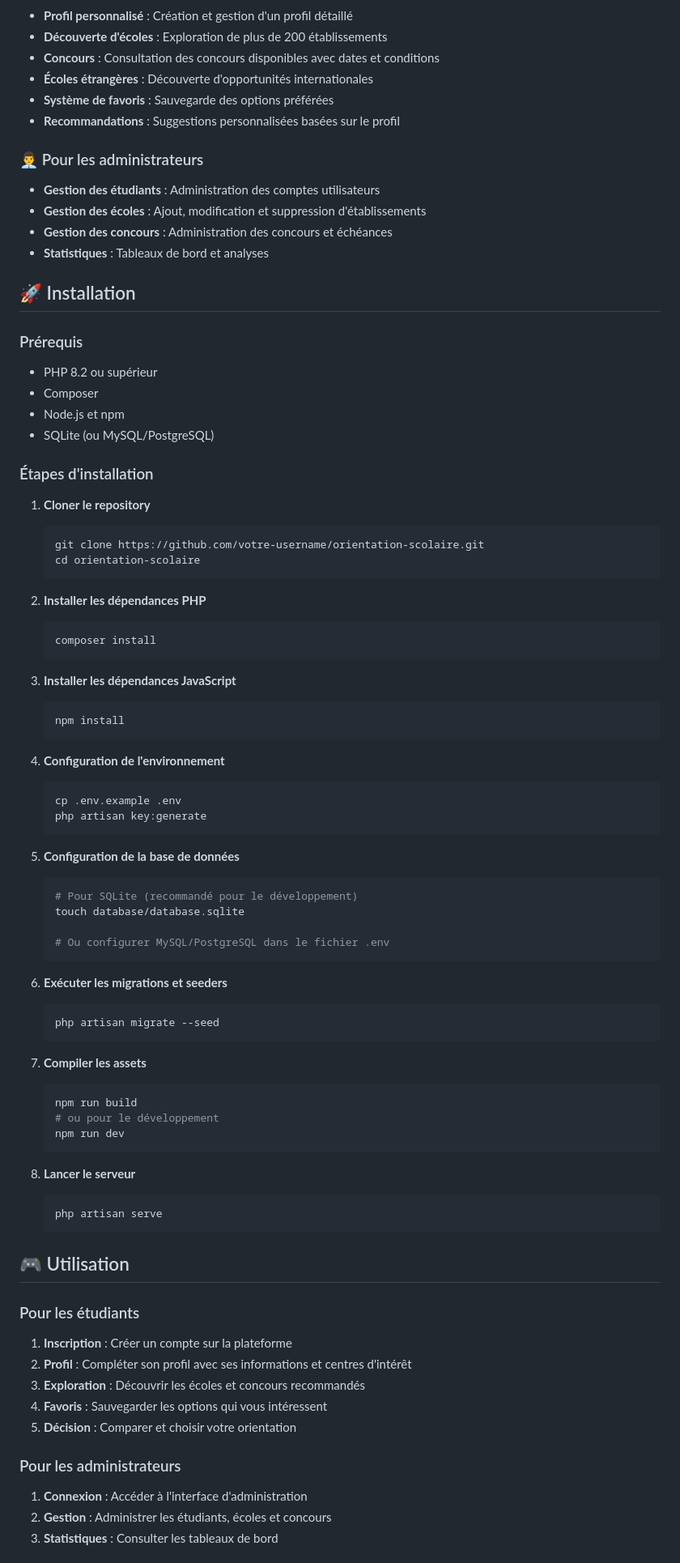
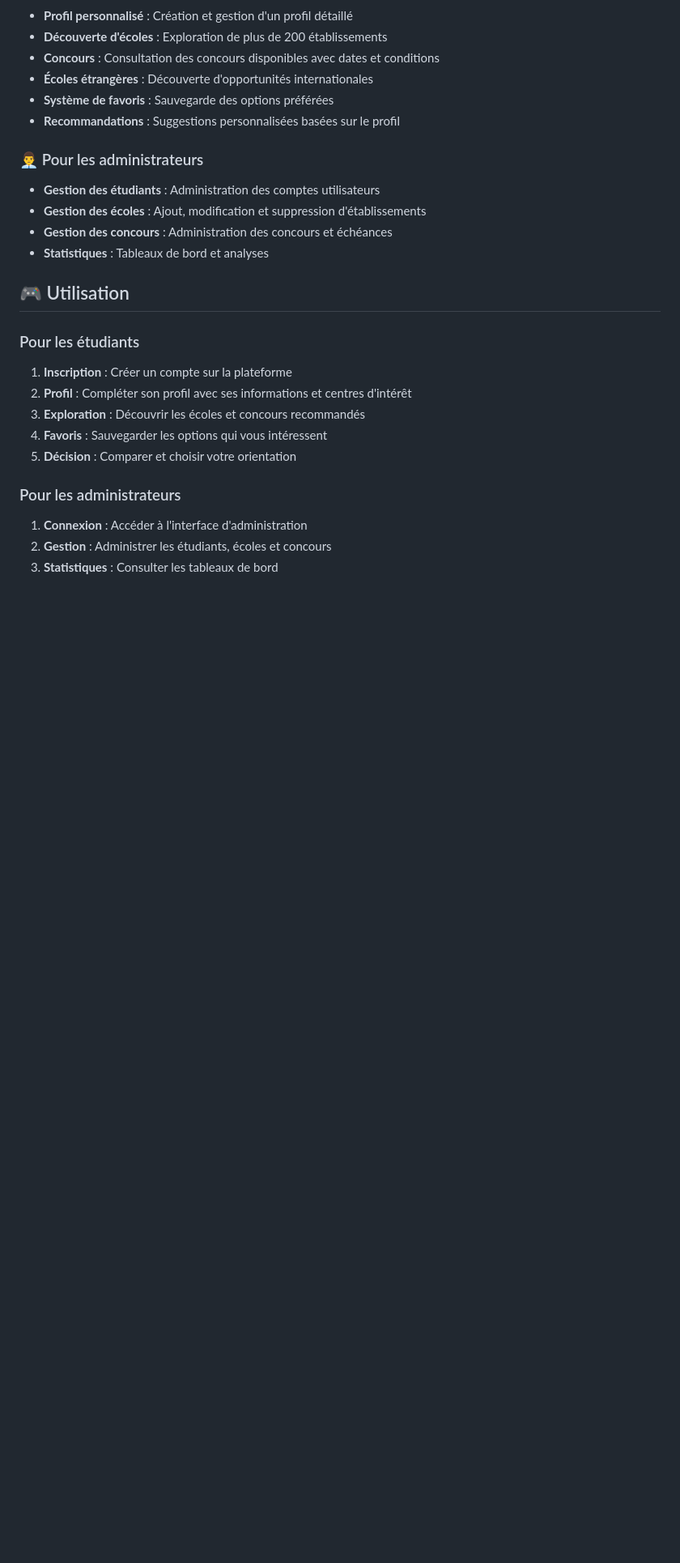
Before and after one commit to tafraouti-sanae01/Orientation-scolaire, a Markdown page: README.md, the part around one of its changes. Shown at 81% size. Rendered like a GitHub page; blank space fills up the shorter version.

Commit message:
Orientation Scolaire

````diff
--- a/README.md
+++ b/README.md
@@ -46,63 +46,6 @@ Cette plateforme web est dédiée à l'orientation des étudiants marocains apr
 - **Gestion des concours** : Administration des concours et échéances
 - **Statistiques** : Tableaux de bord et analyses
 
-## 🚀 Installation
-
-### Prérequis
-- PHP 8.2 ou supérieur
-- Composer
-- Node.js et npm
-- SQLite (ou MySQL/PostgreSQL)
-
-### Étapes d'installation
-
-1. **Cloner le repository**
-   ```bash
-   git clone https://github.com/votre-username/orientation-scolaire.git
-   cd orientation-scolaire
-   ```
-
-2. **Installer les dépendances PHP**
-   ```bash
-   composer install
-   ```
-
-3. **Installer les dépendances JavaScript**
-   ```bash
-   npm install
-   ```
-
-4. **Configuration de l'environnement**
-   ```bash
-   cp .env.example .env
-   php artisan key:generate
-   ```
-
-5. **Configuration de la base de données**
-   ```bash
-   # Pour SQLite (recommandé pour le développement)
-   touch database/database.sqlite
-
-   # Ou configurer MySQL/PostgreSQL dans le fichier .env
-   ```
-
-6. **Exécuter les migrations et seeders**
-   ```bash
-   php artisan migrate --seed
-   ```
-
-7. **Compiler les assets**
-   ```bash
-   npm run build
-   # ou pour le développement
-   npm run dev
-   ```
-
-8. **Lancer le serveur**
-   ```bash
-   php artisan serve
-   ```
-
 ## 🎮 Utilisation
 
 ### Pour les étudiants
````
Also changed, not shown: other parts of README.md (+0 -54 lines).
